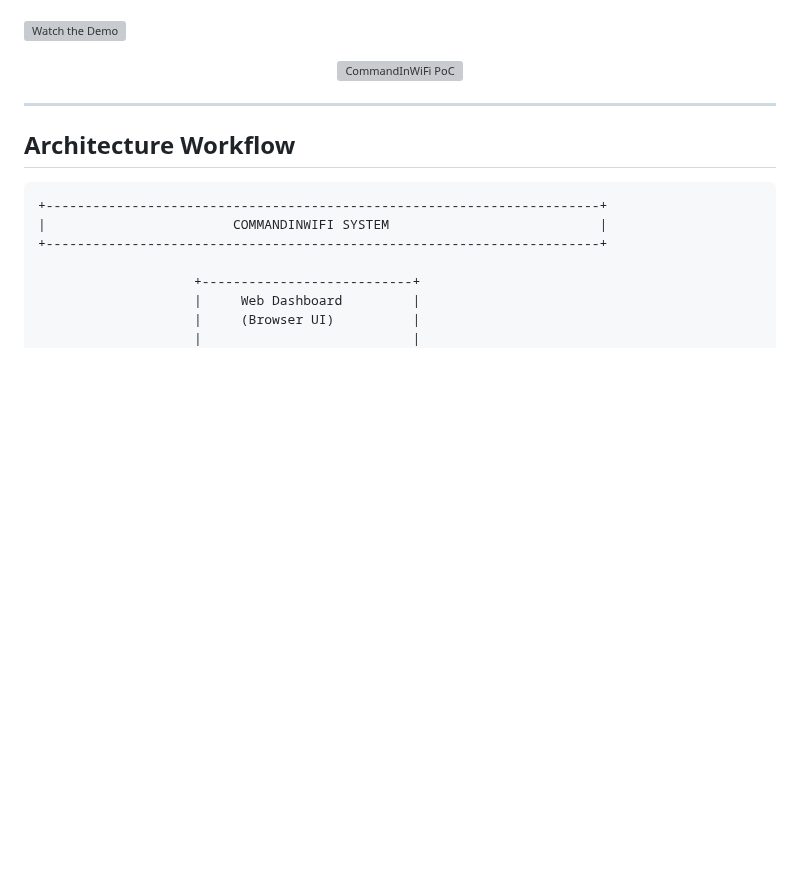
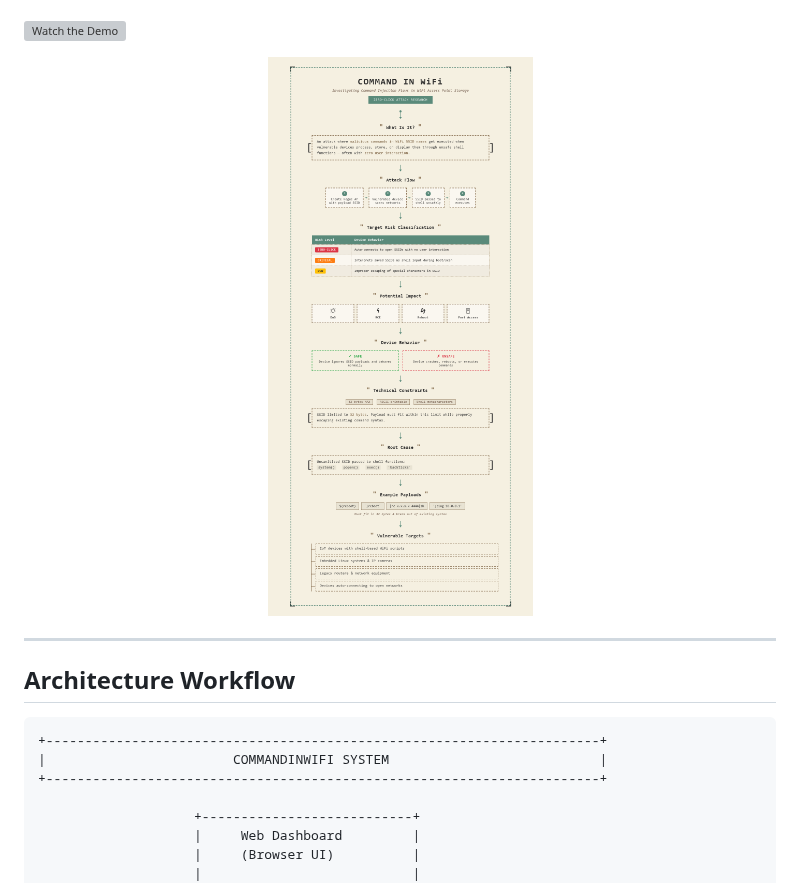
Before and after one commit to V33RU/CommandInWiFi-Zeroclick, a Markdown page: README.md, the part around the change. GitHub-like rendering; blank space fills up the shorter version; grey boxes are pictures that could not be loaded.

```diff
--- a/README.md
+++ b/README.md
@@ -52,7 +52,7 @@ The tool includes a **web dashboard** for managing payloads, flashing firmware,
 [![Watch the Demo](https://img.youtube.com/vi/XOZeVIV16Os/maxresdefault.jpg)](https://www.youtube.com/watch?v=XOZeVIV16Os)
 
 <p align="center">
-  <img src="poc/Command In Wi-Fi-1.png" alt="CommandInWiFi PoC" width="600"/>
+  <img src="poc/Command.png" alt="CommandInWiFi PoC" width="600"/>
 </p>
 
 
```
